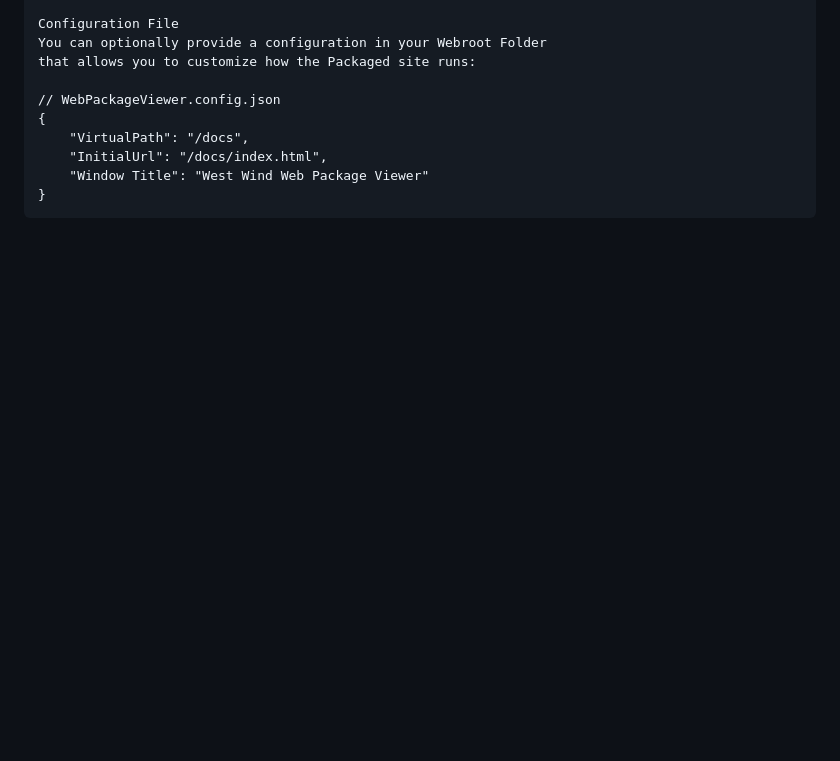
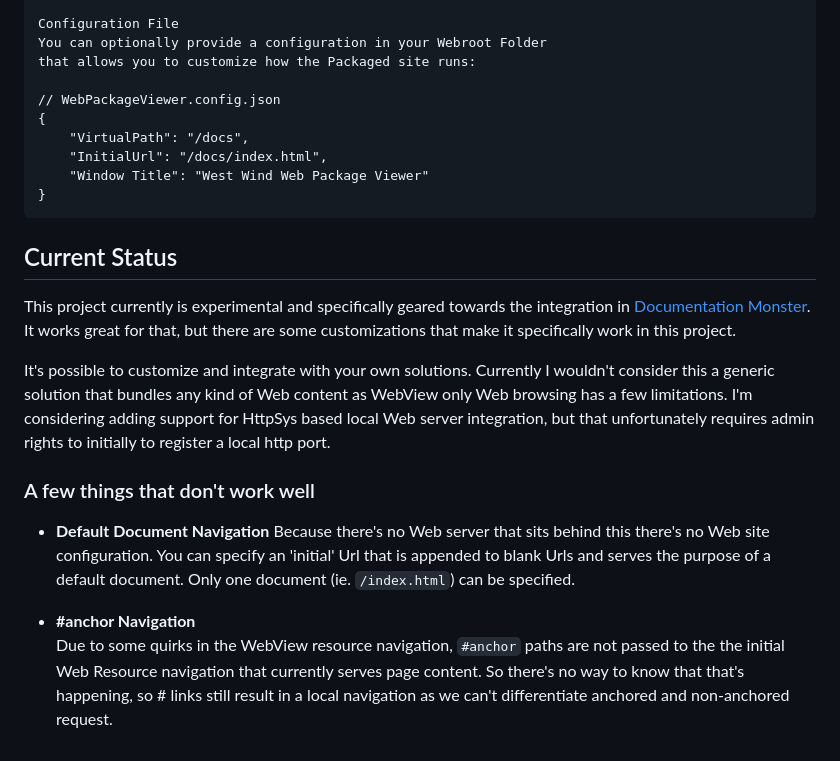
Before and after one commit to RickStrahl/WebPackageViewer, a Markdown page: README.md, the part around the change. Drawn GitHub-style; blank space fills up the shorter version.

````diff
--- a/README.md
+++ b/README.md
@@ -73,3 +73,17 @@ that allows you to customize how the Packaged site runs:
     "Window Title": "West Wind Web Package Viewer"
 }
 ```
+
+
+## Current Status
+This project currently is experimental and specifically geared towards the integration in [Documentation Monster](https://documentationmonster.com). It works great for that, but there are some customizations that make it specifically work in this project.
+
+It's possible to customize and integrate with your own solutions. Currently I wouldn't consider this a generic solution that bundles any kind of Web content as WebView only Web browsing has a few limitations. I'm considering adding support for HttpSys based local Web server integration, but that unfortunately requires admin rights to initially to register a local http port.
+
+### A few things that don't work well
+
+* **Default Document Navigation**
+Because there's no Web server that sits behind this there's no Web site configuration. You can specify an 'initial' Url that is appended to blank Urls and serves the purpose of a default document. Only one document (ie. `/index.html`) can be specified.
+
+* **#anchor  Navigation**
+Due to some quirks in the WebView resource navigation, `#anchor` paths are not passed to the the initial Web Resource navigation that currently serves page content. So there's no way to know that that's happening, so # links still result in a local navigation as we can't differentiate anchored and non-anchored request.
````
